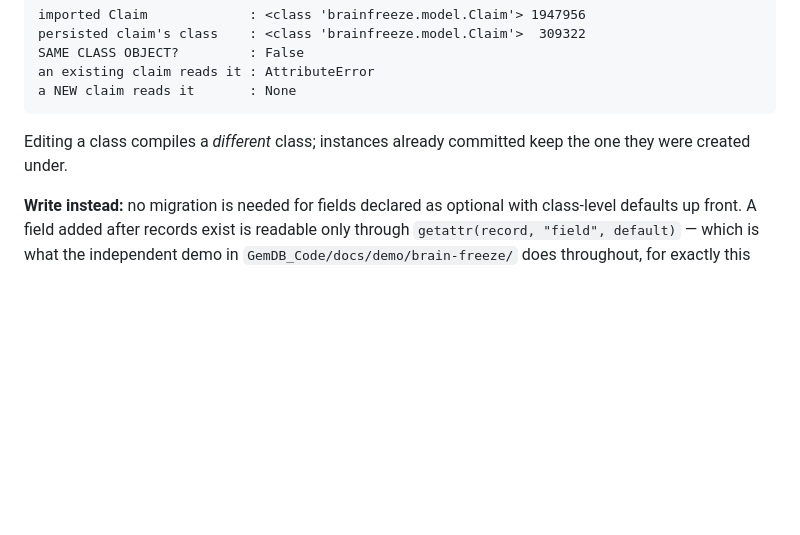
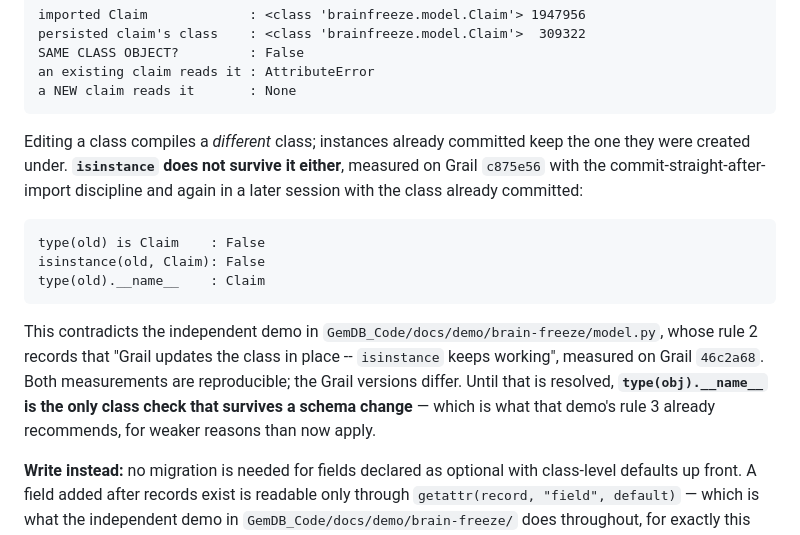
Before and after one commit to GemTalk/brain-freeze, a Markdown page: docs/prd-corrections.md, the part around the change. GitHub-like rendering; blank space fills up the shorter version.

````diff
--- a/docs/prd-corrections.md
+++ b/docs/prd-corrections.md
@@ -139,7 +139,23 @@ a NEW claim reads it       : None
 ```
 
 Editing a class compiles a *different* class; instances already committed keep
-the one they were created under.
+the one they were created under. **`isinstance` does not survive it either**,
+measured on Grail `c875e56` with the commit-straight-after-import discipline
+and again in a later session with the class already committed:
+
+```
+type(old) is Claim    : False
+isinstance(old, Claim): False
+type(old).__name__    : Claim
+```
+
+This contradicts the independent demo in
+`GemDB_Code/docs/demo/brain-freeze/model.py`, whose rule 2 records that "Grail
+updates the class in place -- `isinstance` keeps working", measured on Grail
+`46c2a68`. Both measurements are reproducible; the Grail versions differ. Until
+that is resolved, **`type(obj).__name__` is the only class check that survives
+a schema change** — which is what that demo's rule 3 already recommends, for
+weaker reasons than now apply.
 
 **Write instead:** no migration is needed for fields declared as optional with
 class-level defaults up front. A field added after records exist is readable
````
Also changed, not shown: PLAN.md (+18 -4 lines).
